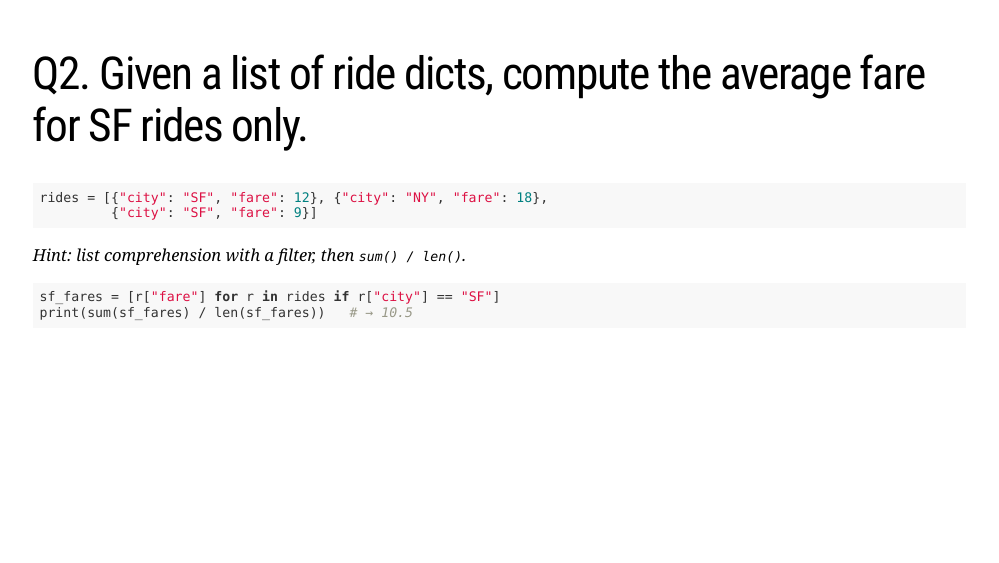
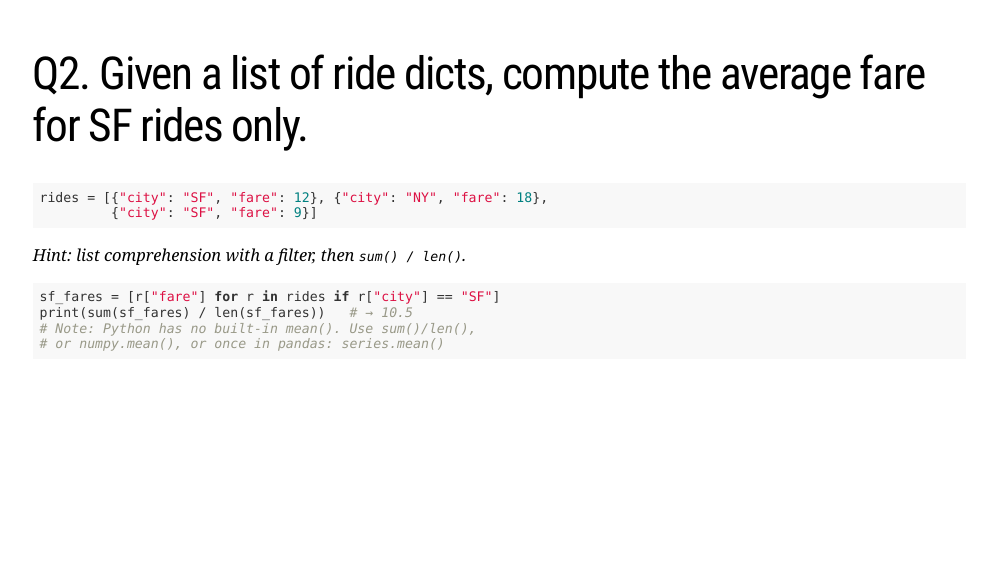
Before and after one commit to fhoces/python-for-r-users, an R Markdown document (module-01/slides.Rmd): page 16 of 21. Rendered offline with R 4.5, knitr and Pandoc, with nearby package versions; the slides are laid out offline by our stand-in for remark.js, each with all of its steps uncovered, in fonts that may differ from those the slides ask for, and without slide numbers, shadows or browser add-ons.

Commit message:
M1 Q2: note that Python has no built-in mean()
Co-Authored-By: Claude Opus 4.6 (1M context) <noreply@anthropic.com>

````diff
--- a/module-01/slides.Rmd
+++ b/module-01/slides.Rmd
@@ -325,6 +325,8 @@ rides = [{"city": "SF", "fare": 12}, {"city": "NY", "fare": 18},
 ```python
 sf_fares = [r["fare"] for r in rides if r["city"] == "SF"]
 print(sum(sf_fares) / len(sf_fares))   # → 10.5
+# Note: Python has no built-in mean(). Use sum()/len(),
+# or numpy.mean(), or once in pandas: series.mean()
 ```
 
 ---
````
